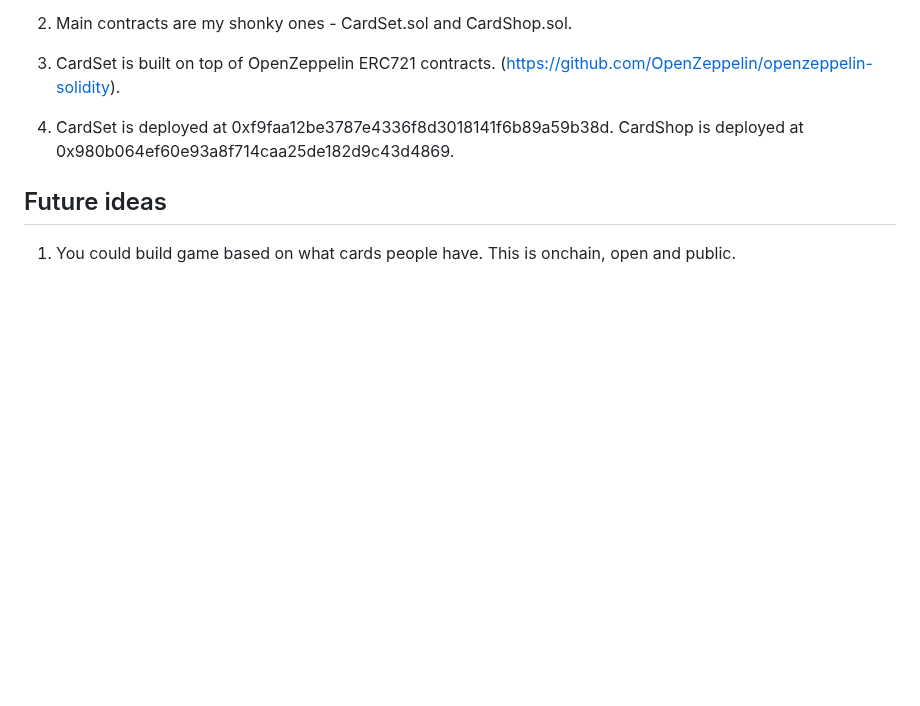
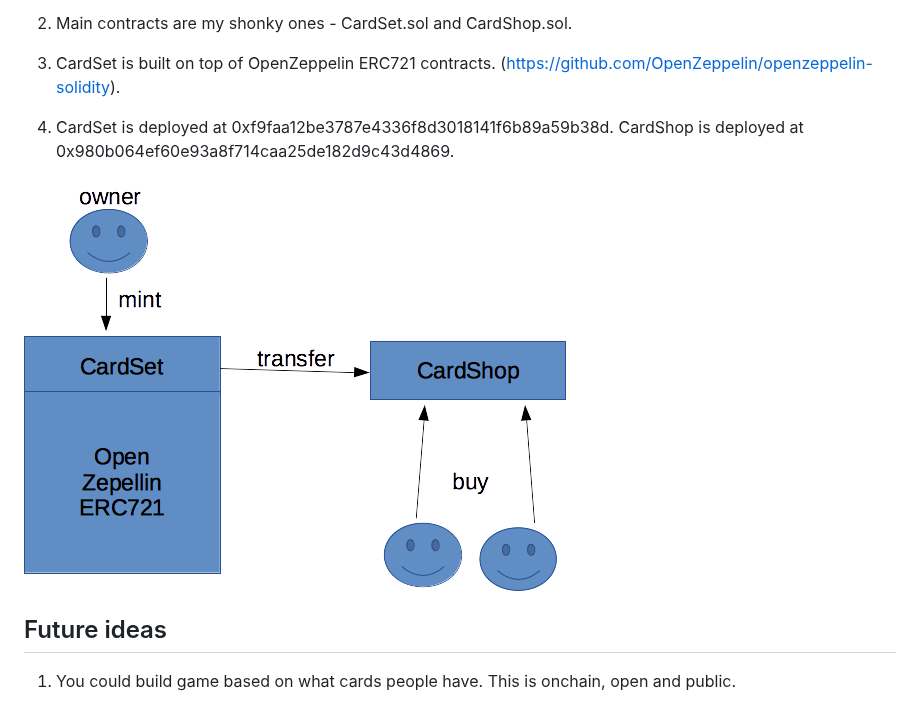
Before and after one commit to dpnova/goldcoast-blockchain-meetup, a Markdown page: Meetup_9/README.md, the part around the change. Rendered like a GitHub page; pictures changed too: Meetup_9/images/cardset_layout.png (added); blank space fills up the shorter version.

Commit message:
Meetup 9.

```diff
--- a/Meetup_9/README.md
+++ b/Meetup_9/README.md
@@ -64,6 +64,7 @@ But regardless of whether they are or not I have still managed to shoe horn them
 
 4. CardSet is deployed at 0xf9faa12be3787e4336f8d3018141f6b89a59b38d. CardShop is deployed at 0x980b064ef60e93a8f714caa25de182d9c43d4869.
 
+![](images/cardset_layout.png)
 
 ## Future ideas
 
```
